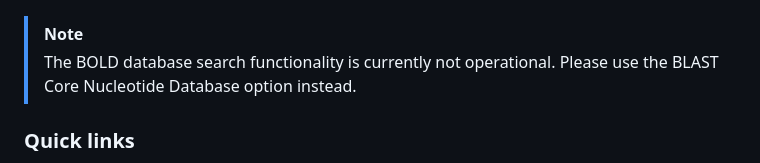
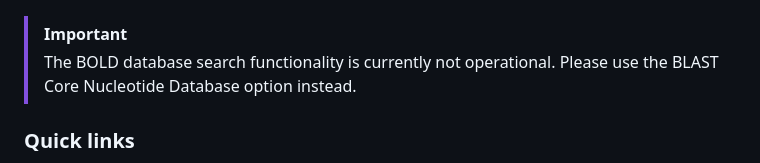
Before and after one commit to qcif/taxodactyl, a Markdown page: README.md, the part around the change. Rendered like a GitHub page.

Commit message:
Update note regarding BOLD database functionality

```diff
--- a/README.md
+++ b/README.md
@@ -14,7 +14,7 @@
     <img src="docs/images/taxodactyl_diagram.png" alt="taxodactyl_diagram" width="350"/>
 </p>
 
-> [!NOTE]
+> [!IMPORTANT]
 > The BOLD database search functionality is currently not operational. Please use the BLAST Core Nucleotide Database option instead.
 
 ### Quick links
```
